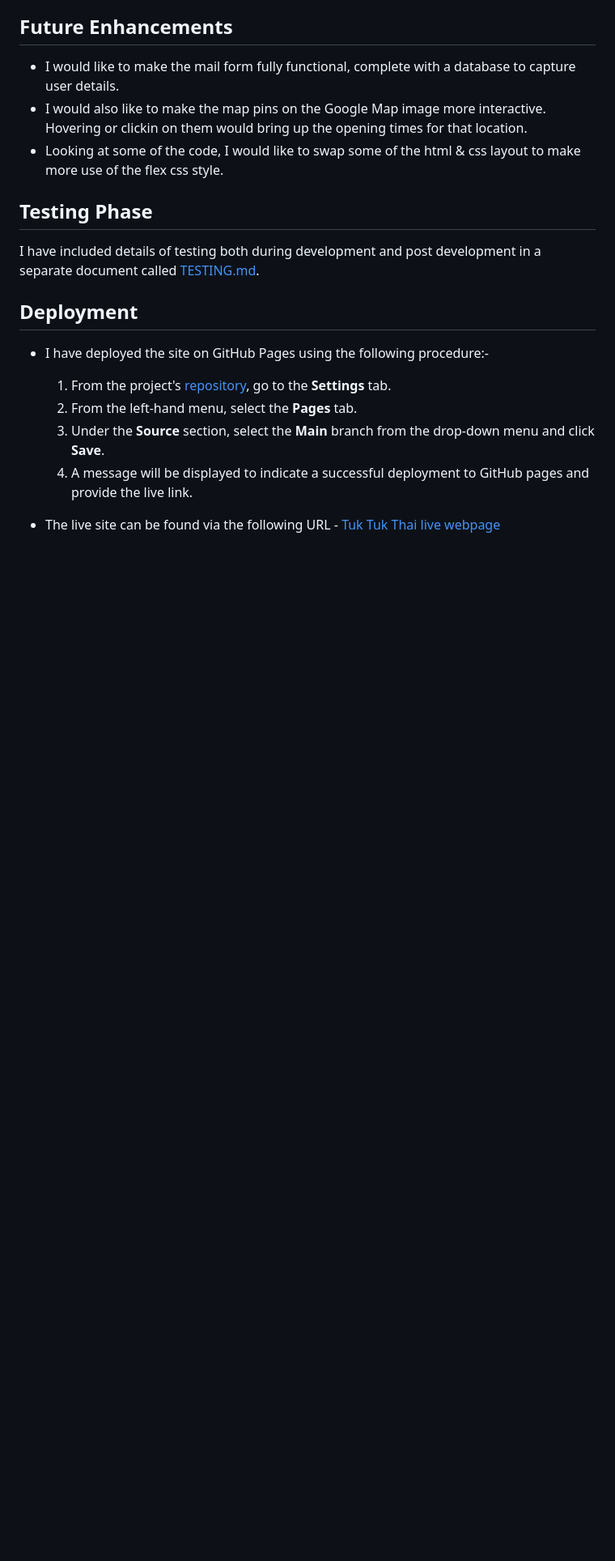
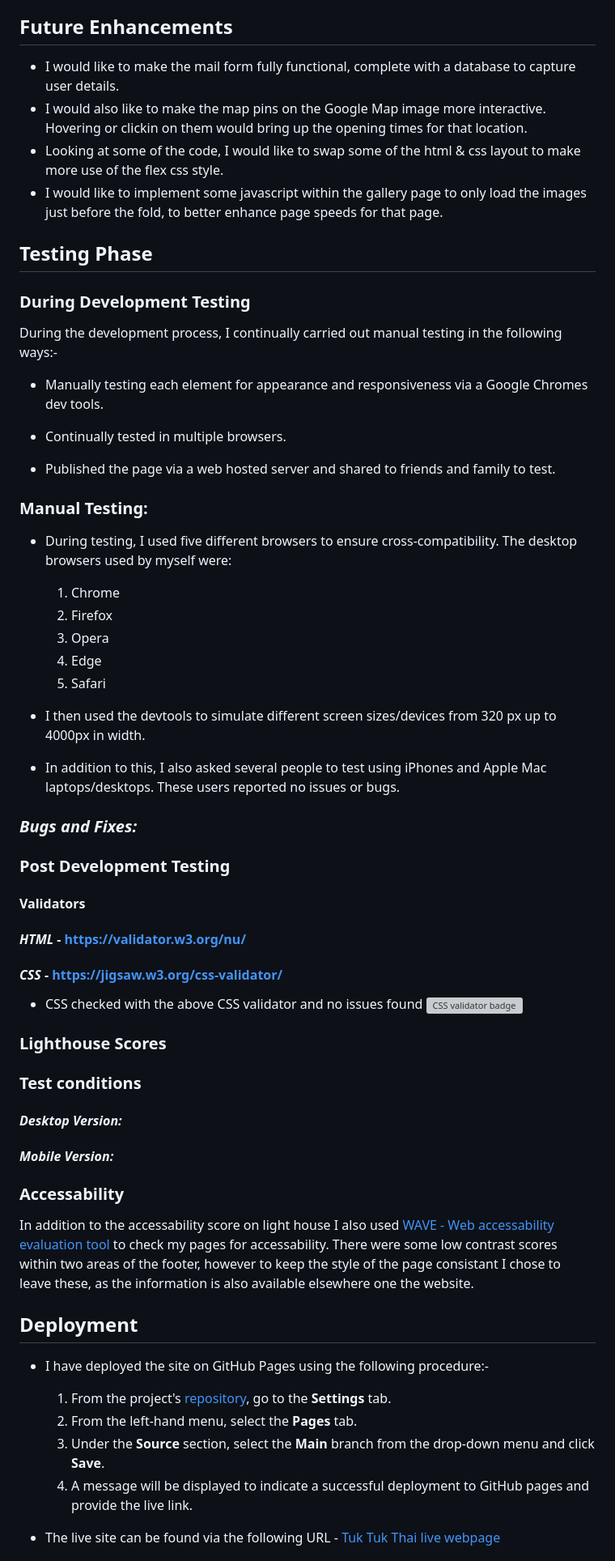
Before and after one commit to isdanryan/MilestoneProject1, a Markdown page: README.md, the part around one of its changes. Shown at 81% size. Rendered like a GitHub page; blank space fills up the shorter version; grey boxes are pictures that could not be loaded.

```diff
--- a/README.md
+++ b/README.md
@@ -175,10 +179,52 @@ This site was built using the following languages:
 * I would like to make the mail form fully functional, complete with a database to capture user details.
 * I would also like to make the map pins on the Google Map image more interactive. Hovering or clickin on them would bring up the opening times for that location.
 * Looking at some of the code, I would like to swap some of the html & css layout to make more use of the flex css style.
+* I would like to implement some javascript within the gallery page to only load the images just before the fold, to better enhance page speeds for that page.
 
 ## **Testing Phase**
+### **During Development Testing**
+During the development process, I continually carried out manual testing in the following ways:-
 
-I have included details of testing both during development and post development in a separate document called [TESTING.md](TESTING.md).
+* Manually testing each element for appearance and responsiveness via a Google Chromes dev tools.
+
+* Continually tested in multiple browsers.
+
+* Published the page via a web hosted server and shared to friends and family to test.
+
+### **Manual Testing:**
+* During testing, I used five different browsers to ensure cross-compatibility. The desktop browsers used by myself were:
+
+  1. Chrome
+  2. Firefox
+  3. Opera
+  4. Edge
+  5. Safari
+
+* I then used the devtools to simulate different screen sizes/devices from 320 px up to 4000px in width.
+* In addition to this, I also asked several people to test using iPhones and Apple Mac laptops/desktops. These users reported no issues or bugs.
+
+### ***Bugs and Fixes:***
+
+### **Post Development Testing**
+#### **Validators**
+
+#### ***HTML*** - https://validator.w3.org/nu/
+
+#### ***CSS*** - https://jigsaw.w3.org/css-validator/
+
+* CSS checked with the above CSS validator and no issues found
+![CSS validator badge](assets/readme/screenshots/css-validator.png)
+
+### **Lighthouse Scores**
+### **Test conditions**
+
+#### ***Desktop Version:***
+
+#### ***Mobile Version:***
+
+### **Accessability**
+
+In addition to the accessability score on light house I also used [WAVE - Web accessability evaluation tool](https://wave.webaim.org/) to check my pages for accessability. There were some low contrast scores within two areas of the footer, however to keep the style of the page consistant I chose to leave these, as the information is also available elsewhere one the website.
 
 ## **Deployment**
 
```
Also changed, not shown: other parts of README.md (+4 -0 lines).
